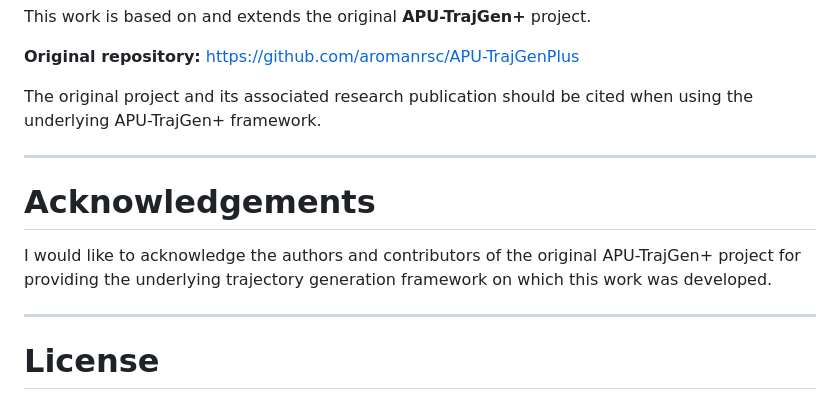
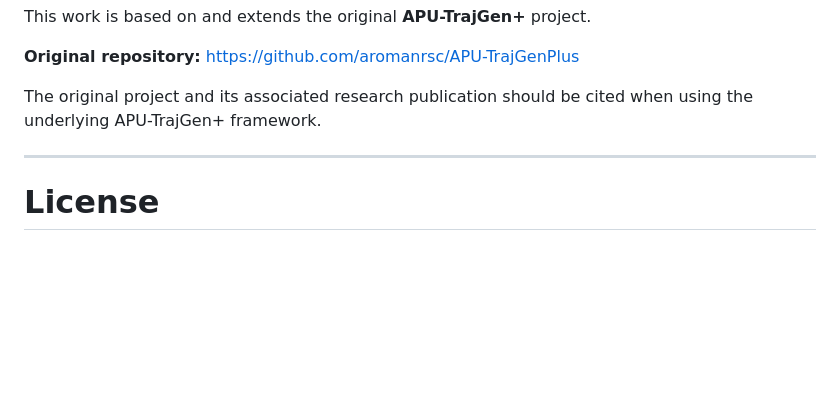
Before and after one commit to D-Natalia/Apu-TrajgenPlus, a Markdown page: README.md, the part around the change. Rendered like a GitHub page; blank space fills up the shorter version.

```diff
--- a/README.md
+++ b/README.md
@@ -365,12 +365,6 @@ The original project and its associated research publication should be cited whe
 
 ---
 
-#  Acknowledgements
-
-I would like to acknowledge the authors and contributors of the original APU-TrajGen+ project for providing the underlying trajectory generation framework on which this work was developed.
-
----
-
 # License
 
 This repository contains an extension of the original APU-TrajGen+ project.
```
